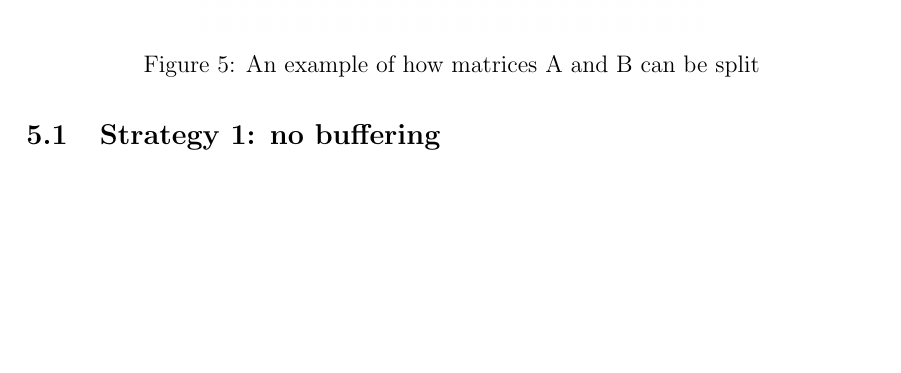
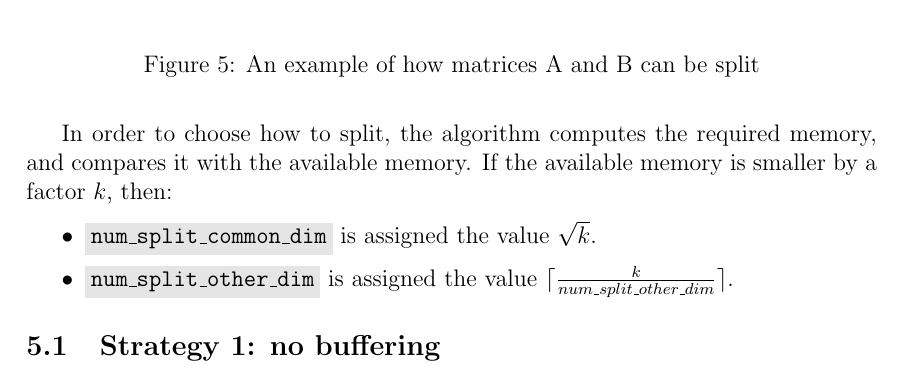
Before and after one commit to emanuelemessina/gigacheck, a LaTeX paper (doc/gigacheck.tex, which reads doc/sections/5.Strategies.tex): part of page 6 of 10, cut so that both start at the same text, the shorter picture padded with empty space. Compiled offline with pdfLaTeX.

Commit message:
Explanation on how the algorithm splits the matrices

```diff
--- a/doc/sections/5.Strategies.tex
+++ b/doc/sections/5.Strategies.tex
@@ -12,6 +12,14 @@ The algorithm can choose two values:
 An example of matrix splitting is provided in figure~\ref{img:example-of-splits}.
 
 \img{example-of-splits}{.6\linewidth}{An example of how matrices A and B can be split}
+
+In order to choose how to split, the algorithm computes the required memory, and compares it with the available memory.
+If the available memory is smaller by a factor $k$, then:
+\begin{itemize}
+	\itemsep 0em
+	\item \code{num\_split\_common\_dim} is assigned the value $\sqrt{k}$.
+	\item\code{num\_split\_other\_dim} is assigned the value $\lceil \frac{k}{num\_split\_other\_dim} \rceil$.
+\end{itemize}
 
 \subsection{Strategy 1: no buffering}
 
```
